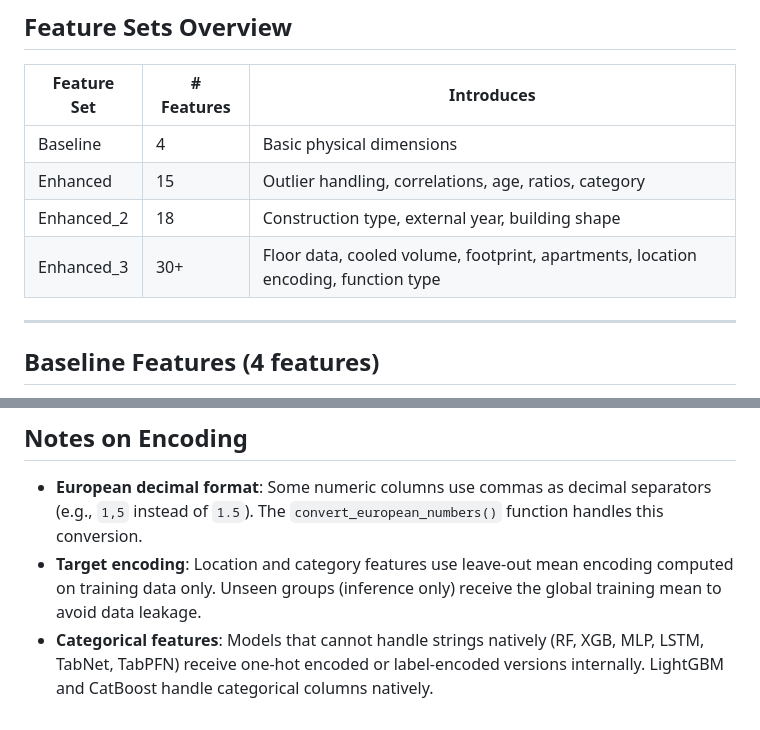
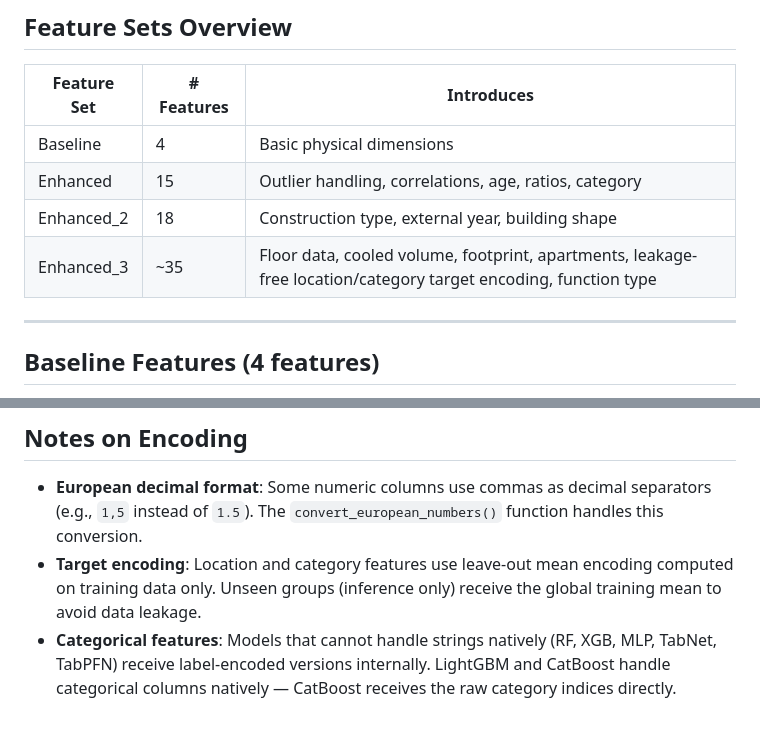
Before and after one commit to elenaterzieva/energy-prediction-project, a Markdown page: feature_documentation.md, 2 parts joined by grey strips. GitHub-like rendering.

```diff
--- a/feature_documentation.md
+++ b/feature_documentation.md
@@ -12,7 +12,7 @@
 | Baseline | 4 | Basic physical dimensions |
 | Enhanced | 15 | Outlier handling, correlations, age, ratios, category |
 | Enhanced_2 | 18 | Construction type, external year, building shape |
-| Enhanced_3 | 30+ | Floor data, cooled volume, footprint, apartments, location encoding, function type |
+| Enhanced_3 | ~35 | Floor data, cooled volume, footprint, apartments, leakage-free location/category target encoding, function type |
 
 ---
 
@@ -171,4 +172,4 @@ The following columns from the raw dataset are **not used as features** because
 
 - **European decimal format**: Some numeric columns use commas as decimal separators (e.g., `1,5` instead of `1.5`). The `convert_european_numbers()` function handles this conversion.
 - **Target encoding**: Location and category features use leave-out mean encoding computed on training data only. Unseen groups (inference only) receive the global training mean to avoid data leakage.
-- **Categorical features**: Models that cannot handle strings natively (RF, XGB, MLP, LSTM, TabNet, TabPFN) receive one-hot encoded or label-encoded versions internally. LightGBM and CatBoost handle categorical columns natively.
+- **Categorical features**: Models that cannot handle strings natively (RF, XGB, MLP, TabNet, TabPFN) receive label-encoded versions internally. LightGBM and CatBoost handle categorical columns natively — CatBoost receives the raw category indices directly.
```
Also changed, not shown: other parts of feature_documentation.md (+11 -10 lines), model_documentation.md (added, +374 -0 lines).
